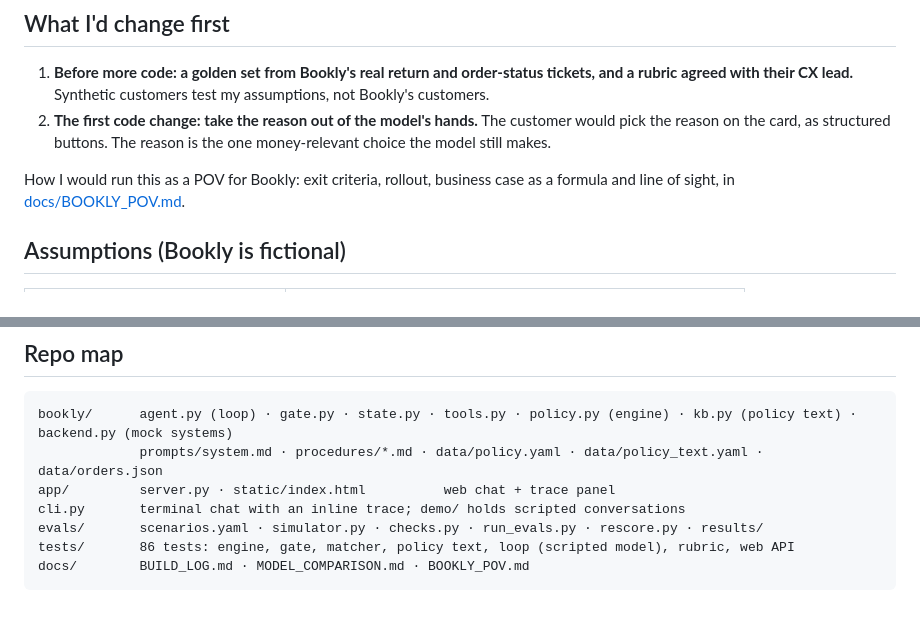
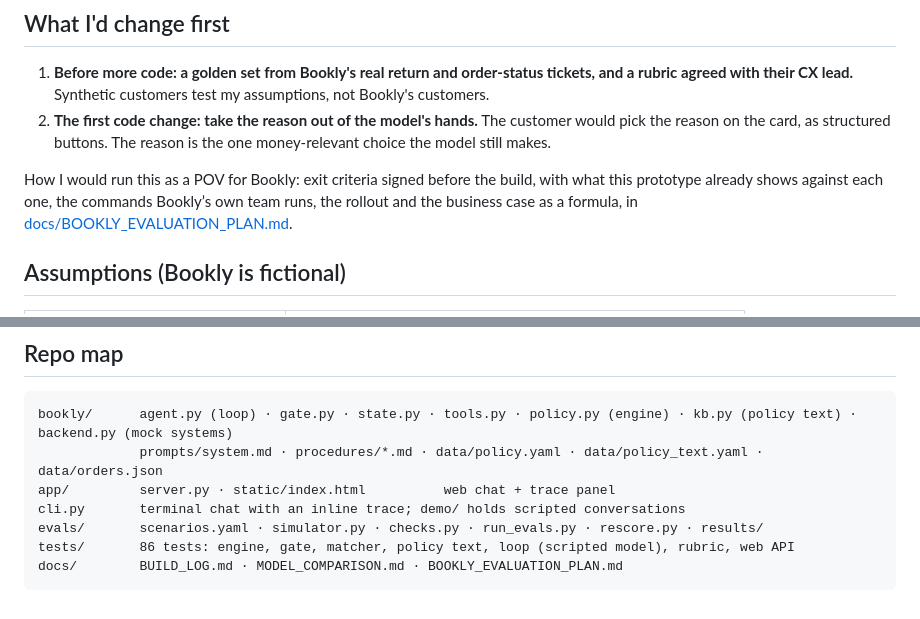
Before and after one commit to madankkumar21/bookly-support-agent, a Markdown page: README.md, 2 parts joined by grey strips. Drawn GitHub-style.

````diff
--- a/README.md
+++ b/README.md
@@ -140,7 +140,7 @@ Also decided, with reasons, in [docs/BUILD_LOG.md](docs/BUILD_LOG.md):
 1. **Before more code: a golden set from Bookly's real return and order-status tickets, and a rubric agreed with their CX lead.** Synthetic customers test my assumptions, not Bookly's customers.
 2. **The first code change: take the reason out of the model's hands.** The customer would pick the reason on the card, as structured buttons. The reason is the one money-relevant choice the model still makes.
 
-How I would run this as a POV for Bookly: exit criteria, rollout, business case as a formula and line of sight, in [docs/BOOKLY_POV.md](docs/BOOKLY_POV.md).
+How I would run this as a POV for Bookly: exit criteria signed before the build, with what this prototype already shows against each one, the commands Bookly’s own team runs, the rollout and the business case as a formula, in [docs/BOOKLY_EVALUATION_PLAN.md](docs/BOOKLY_EVALUATION_PLAN.md).
 
 ## Assumptions (Bookly is fictional)
 
@@ -171,5 +171,5 @@ app/         server.py · static/index.html          web chat + trace panel
 cli.py       terminal chat with an inline trace; demo/ holds scripted conversations
 evals/       scenarios.yaml · simulator.py · checks.py · run_evals.py · rescore.py · results/
 tests/       86 tests: engine, gate, matcher, policy text, loop (scripted model), rubric, web API
-docs/        BUILD_LOG.md · MODEL_COMPARISON.md · BOOKLY_POV.md
+docs/        BUILD_LOG.md · MODEL_COMPARISON.md · BOOKLY_EVALUATION_PLAN.md
 ```
````
Also changed, not shown: docs/BOOKLY_EVALUATION_PLAN.md (added, +39 -0 lines), docs/BOOKLY_POV.md (deleted, +0 -32 lines).
